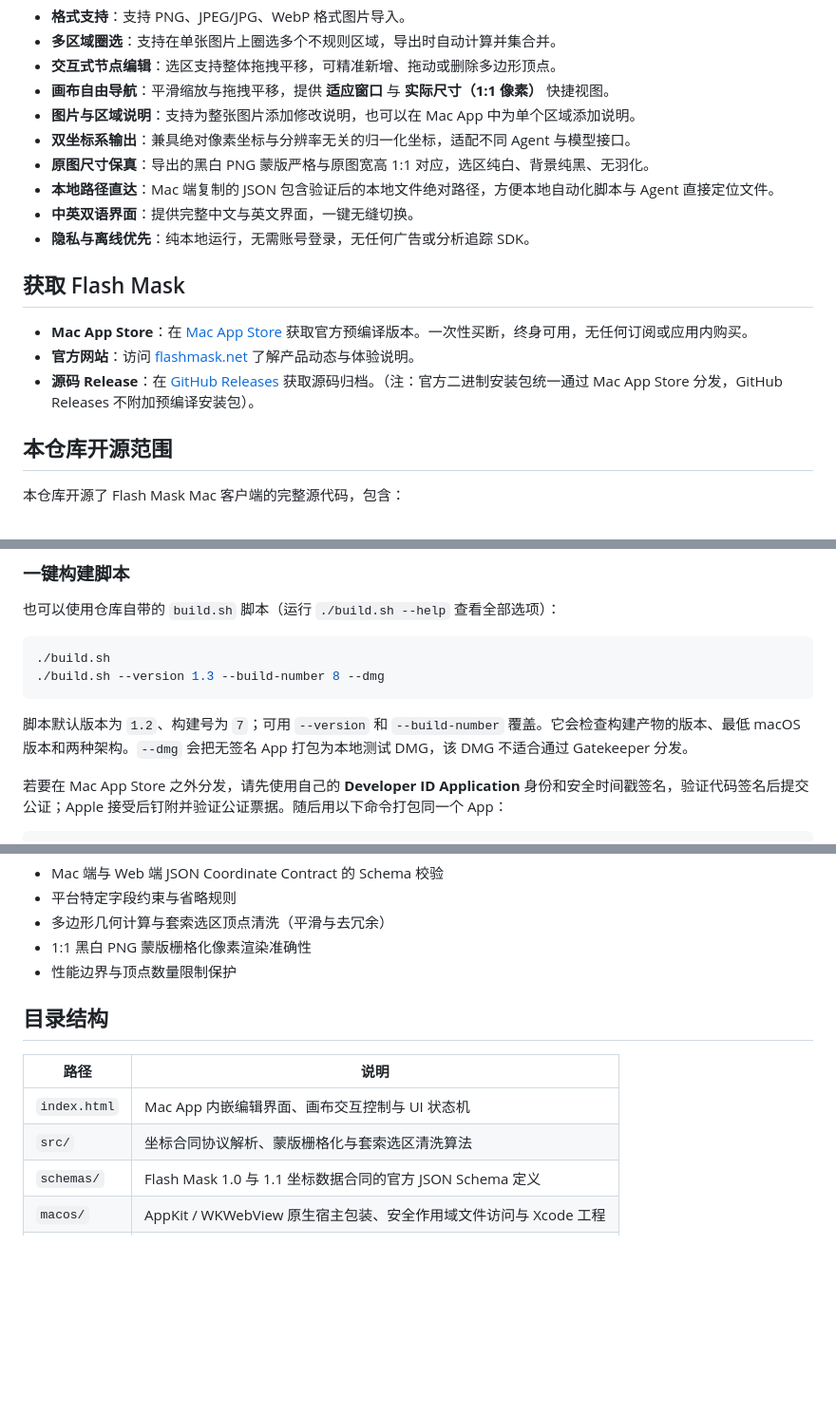
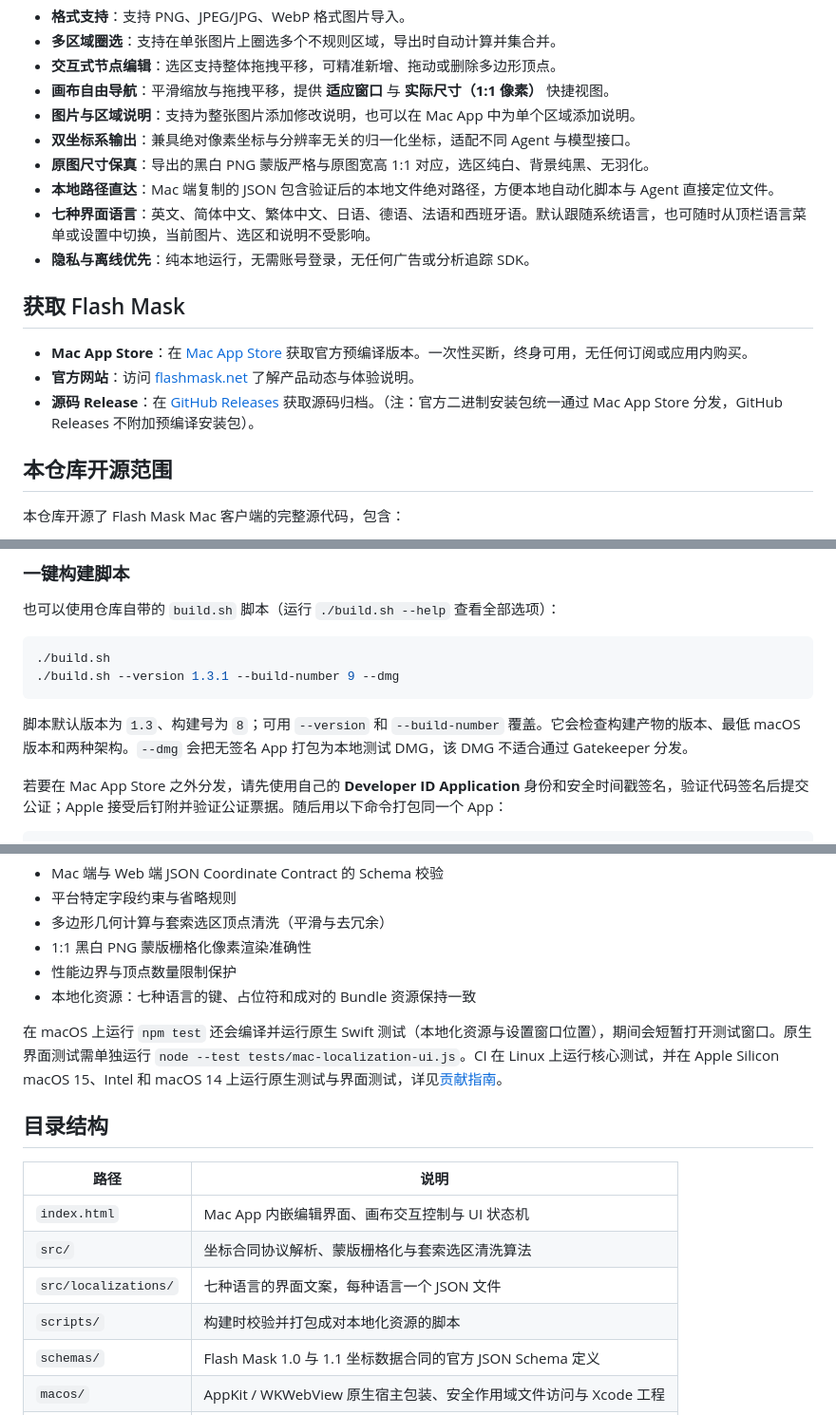
Before and after one commit to sudoHG/FlashMask, a Markdown page: README.zh-CN.md, 3 parts joined by grey strips. Shown at 95% size. Rendered like a GitHub page; blank space fills up the shorter version.

````diff
--- a/README.zh-CN.md
+++ b/README.zh-CN.md
@@ -113,7 +114,7 @@ Flash Mask 输出带版本标识、自解释的标准 JSON 数据，内置像素
 - **双坐标系输出**：兼具绝对像素坐标与分辨率无关的归一化坐标，适配不同 Agent 与模型接口。
 - **原图尺寸保真**：导出的黑白 PNG 蒙版严格与原图宽高 1:1 对应，选区纯白、背景纯黑、无羽化。
 - **本地路径直达**：Mac 端复制的 JSON 包含验证后的本地文件绝对路径，方便本地自动化脚本与 Agent 直接定位文件。
-- **中英双语界面**：提供完整中文与英文界面，一键无缝切换。
+- **七种界面语言**：英文、简体中文、繁体中文、日语、德语、法语和西班牙语。默认跟随系统语言，也可随时从顶栏语言菜单或设置中切换，当前图片、选区和说明不受影响。
 - **隐私与离线优先**：纯本地运行，无需账号登录，无任何广告或分析追踪 SDK。
 
 ## 获取 Flash Mask
@@ -170,10 +171,10 @@ xcodebuild \
 
 ```sh
 ./build.sh
-./build.sh --version 1.3 --build-number 8 --dmg
+./build.sh --version 1.3.1 --build-number 9 --dmg
 ```
 
-脚本默认版本为 `1.2`、构建号为 `7`；可用 `--version` 和 `--build-number` 覆盖。它会检查构建产物的版本、最低 macOS 版本和两种架构。`--dmg` 会把无签名 App 打包为本地测试 DMG，该 DMG 不适合通过 Gatekeeper 分发。
+脚本默认版本为 `1.3`、构建号为 `8`；可用 `--version` 和 `--build-number` 覆盖。它会检查构建产物的版本、最低 macOS 版本和两种架构。`--dmg` 会把无签名 App 打包为本地测试 DMG，该 DMG 不适合通过 Gatekeeper 分发。
 
 若要在 Mac App Store 之外分发，请先使用自己的 **Developer ID Application** 身份和安全时间戳签名，验证代码签名后提交公证；Apple 接受后钉附并验证公证票据。随后用以下命令打包同一个 App：
 
@@ -198,6 +199,9 @@ npm test
 - 多边形几何计算与套索选区顶点清洗（平滑与去冗余）
 - 1:1 黑白 PNG 蒙版栅格化像素渲染准确性
 - 性能边界与顶点数量限制保护
+- 本地化资源：七种语言的键、占位符和成对的 Bundle 资源保持一致
+
+在 macOS 上运行 `npm test` 还会编译并运行原生 Swift 测试（本地化资源与设置窗口位置），期间会短暂打开测试窗口。原生界面测试需单独运行 `node --test tests/mac-localization-ui.js`。CI 在 Linux 上运行核心测试，并在 Apple Silicon macOS 15、Intel 和 macOS 14 上运行原生测试与界面测试，详见[贡献指南](贡献指南.md)。
 
 ## 目录结构
 
@@ -205,6 +209,8 @@ npm test
 |---|---|
 | `index.html` | Mac App 内嵌编辑界面、画布交互控制与 UI 状态机 |
 | `src/` | 坐标合同协议解析、蒙版栅格化与套索选区清洗算法 |
+| `src/localizations/` | 七种语言的界面文案，每种语言一个 JSON 文件 |
+| `scripts/` | 构建时校验并打包成对本地化资源的脚本 |
 | `schemas/` | Flash Mask 1.0 与 1.1 坐标数据合同的官方 JSON Schema 定义 |
 | `macos/` | AppKit / WKWebView 原生宿主包装、安全作用域文件访问与 Xcode 工程 |
 | `tests/` | 核心单元测试、契约测试与验证用例 |
````
Also changed, not shown: other parts of README.zh-CN.md (+2 -1 lines), README.md (+10 -4 lines).
